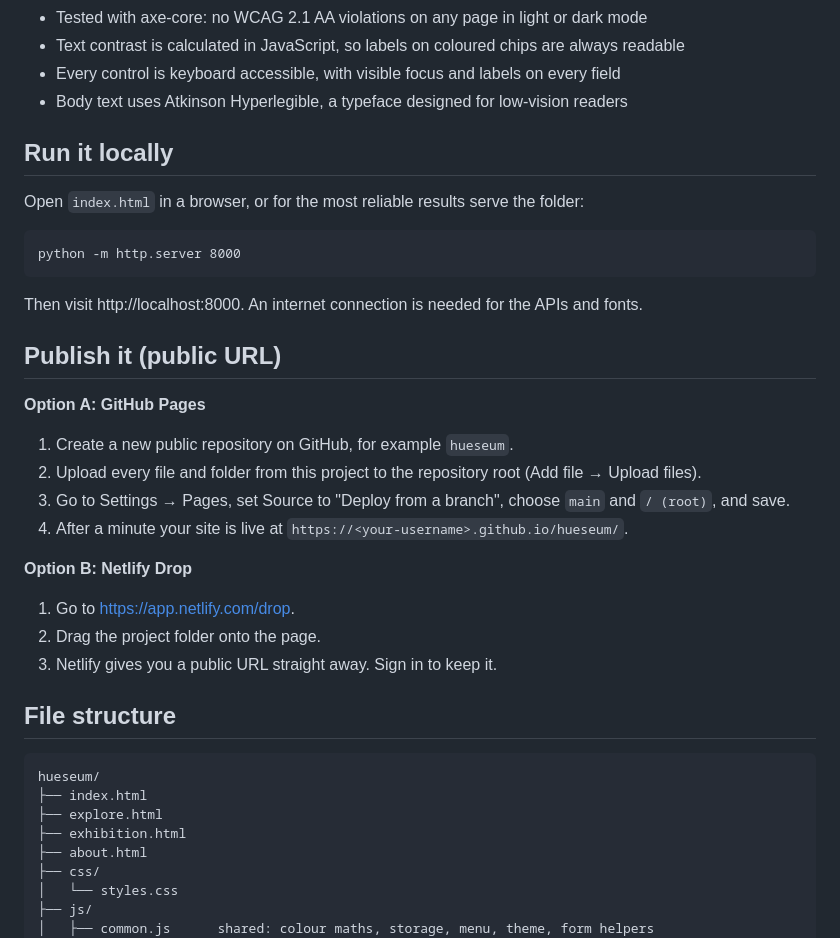
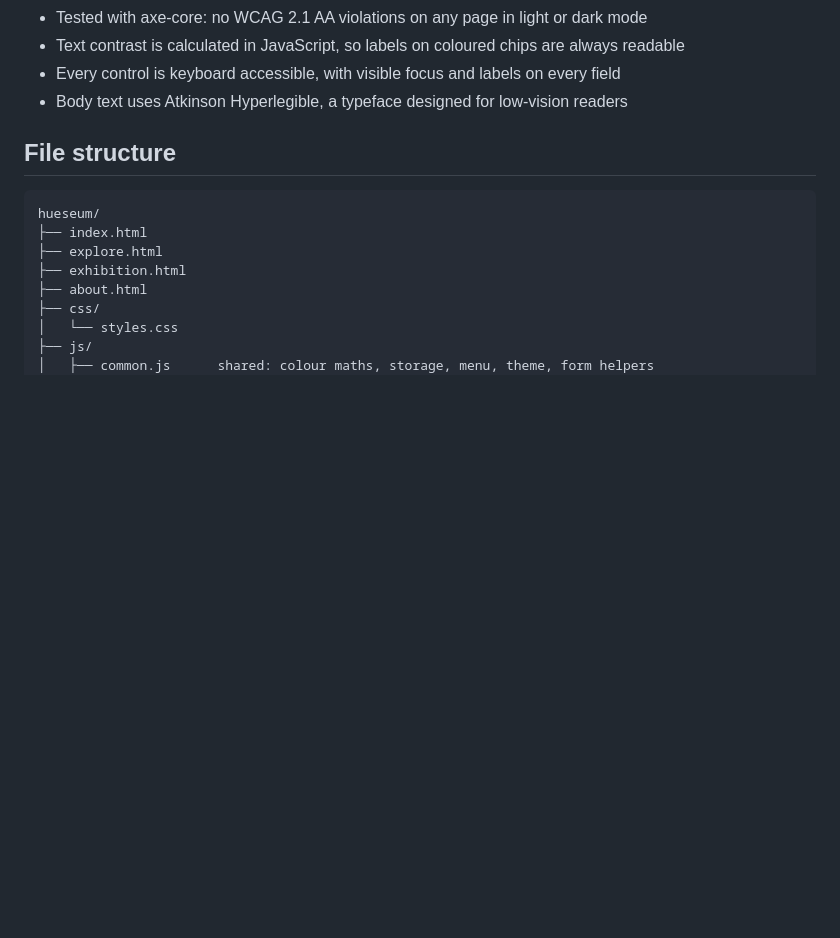
Before and after one commit to mohamedtechguy/hueseum, a Markdown page: README.md, the part around the change. Drawn GitHub-style; blank space fills up the shorter version.

````diff
--- a/README.md
+++ b/README.md
@@ -58,28 +58,6 @@ Form data drives every API call: the search form builds the AIC query; the colou
 - Every control is keyboard accessible, with visible focus and labels on every field
 - Body text uses Atkinson Hyperlegible, a typeface designed for low-vision readers
 
-## Run it locally
-
-Open `index.html` in a browser, or for the most reliable results serve the folder:
-
-```
-python -m http.server 8000
-```
-
-Then visit http://localhost:8000. An internet connection is needed for the APIs and fonts.
-
-## Publish it (public URL)
-
-**Option A: GitHub Pages**
-1. Create a new public repository on GitHub, for example `hueseum`.
-2. Upload every file and folder from this project to the repository root (Add file → Upload files).
-3. Go to Settings → Pages, set Source to "Deploy from a branch", choose `main` and `/ (root)`, and save.
-4. After a minute your site is live at `https://<your-username>.github.io/hueseum/`.
-
-**Option B: Netlify Drop**
-1. Go to https://app.netlify.com/drop.
-2. Drag the project folder onto the page.
-3. Netlify gives you a public URL straight away. Sign in to keep it.
 
 ## File structure
 
````
